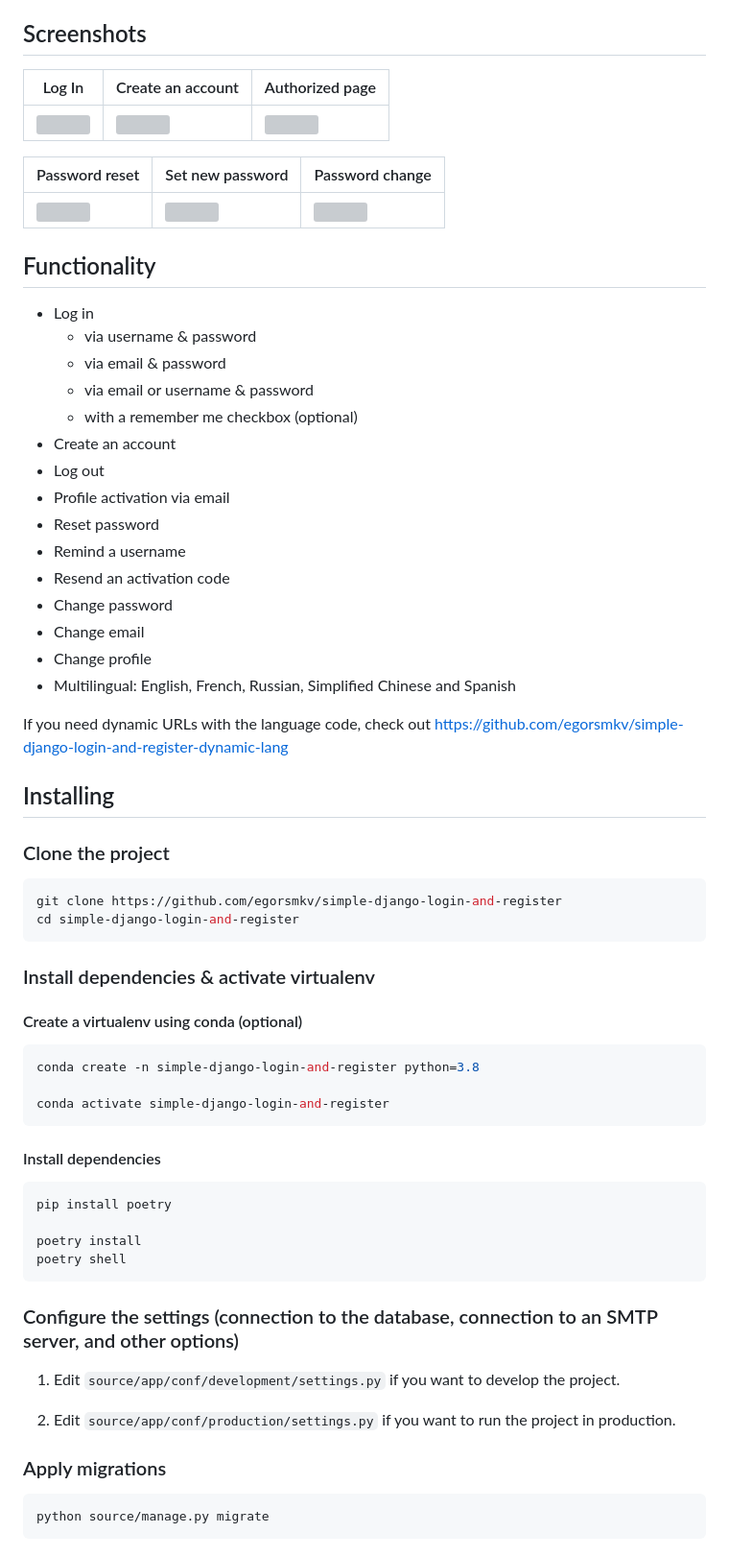
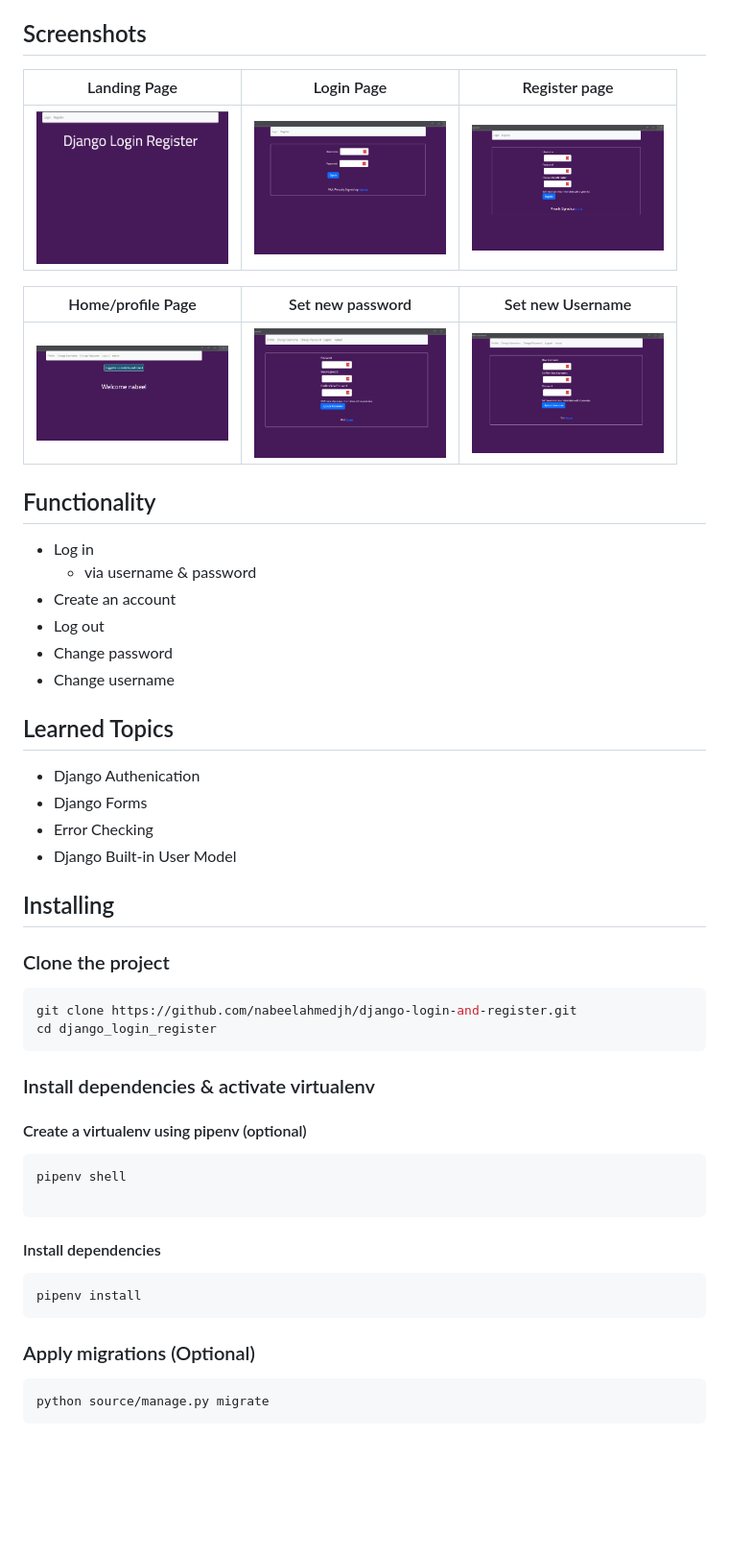
Before and after one commit to nabeelahmedjh/django-login-and-register, a Markdown page: README.md, the part around the change. Shown: that part at 96% size. GitHub-like rendering; pictures changed too: screenshots/change_password_page.png (added), screenshots/change_username_page.png (added), screenshots/home_profile_page.png (added); blank space fills up the shorter version; grey boxes are pictures that could not be loaded.

````diff
--- a/README.md
+++ b/README.md
@@ -4,69 +4,57 @@ An example of Django project with basic user functionality.
 
 ## Screenshots
 
-| Log In | Create an account | Authorized page |
+| Landing Page | Login Page | Register page |
 | -------|--------------|-----------------|
-| <img src="./screenshots/login.png" width="200"> | <img src="./screenshots/create_an_account.png" width="200"> | <img src="./screenshots/authorized_page.png" width="200"> |
+| <img src="./screenshots/landing_page.png" width="200"> | <img src="./screenshots/login_page.png" width="200"> | <img src="./screenshots/register_page.png" width="200"> |
 
-| Password reset | Set new password | Password change |
+| Home/profile Page | Set new password | Set new Username |
 | ---------------|------------------|-----------------|
-| <img src="./screenshots/password_reset.png" width="200"> | <img src="./screenshots/set_new_password.png" width="200"> | <img src="./screenshots/password_change.png" width="200"> |
+| <img src="./screenshots/home_profile_page.png" width="200"> | <img src="./screenshots/change_password_page.png" width="200"> | <img src="./screenshots/change_username_page.png" width="200"> |
 
 ## Functionality
 
 - Log in
     - via username & password
-    - via email & password
-    - via email or username & password
-    - with a remember me checkbox (optional)
 - Create an account
 - Log out
-- Profile activation via email
-- Reset password
-- Remind a username
-- Resend an activation code
 - Change password
-- Change email
-- Change profile
-- Multilingual: English, French, Russian, Simplified Chinese and Spanish
+- Change username
 
-If you need dynamic URLs with the language code, check out https://github.com/egorsmkv/simple-django-login-and-register-dynamic-lang
+
+## Learned Topics
+
+- Django Authenication
+- Django Forms
+- Error Checking
+- Django Built-in User Model
+
 
 ## Installing
 
 ### Clone the project
 
 ```bash
-git clone https://github.com/egorsmkv/simple-django-login-and-register
-cd simple-django-login-and-register
+git clone https://github.com/nabeelahmedjh/django-login-and-register.git
+cd django_login_register
 ```
 
 ### Install dependencies & activate virtualenv
 
-#### Create a virtualenv using conda (optional)
+#### Create a virtualenv using pipenv (optional)
 
 ```bash
-conda create -n simple-django-login-and-register python=3.8
+pipenv shell
 
-conda activate simple-django-login-and-register
 ```
 
 #### Install dependencies
 
 ```bash
-pip install poetry
-
-poetry install
-poetry shell
+pipenv install
 ```
 
-### Configure the settings (connection to the database, connection to an SMTP server, and other options)
-
-1. Edit `source/app/conf/development/settings.py` if you want to develop the project.
-
-2. Edit `source/app/conf/production/settings.py` if you want to run the project in production.
-
-### Apply migrations
+### Apply migrations (Optional)
 
 ```bash
 python source/manage.py migrate
````
